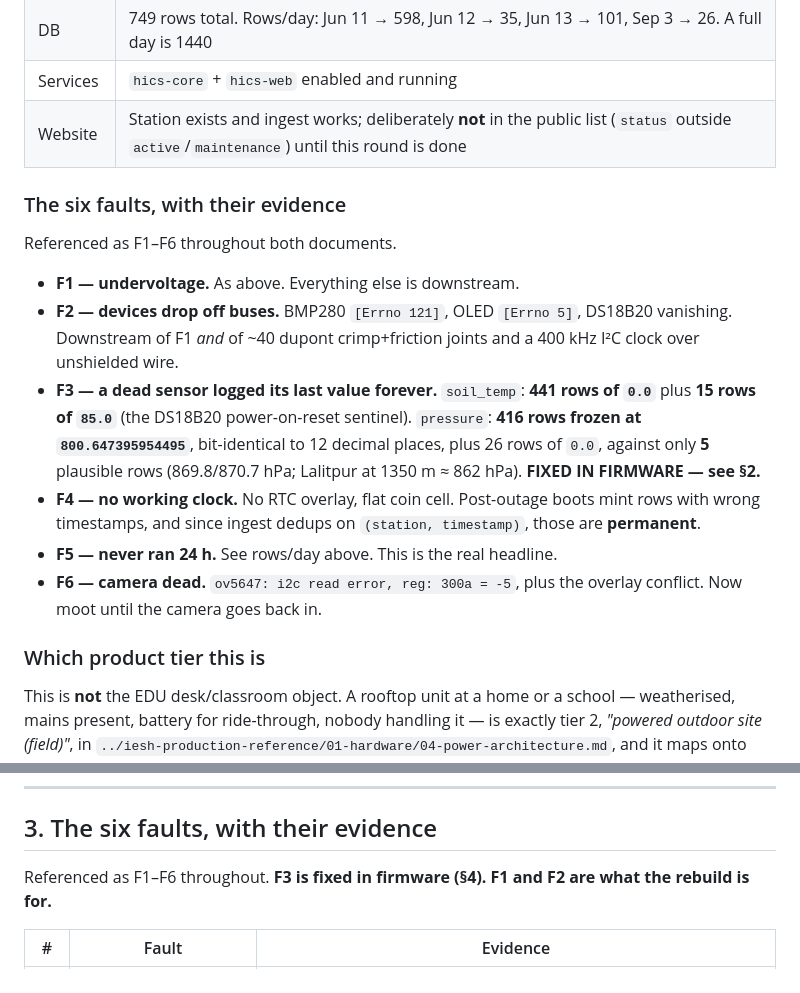
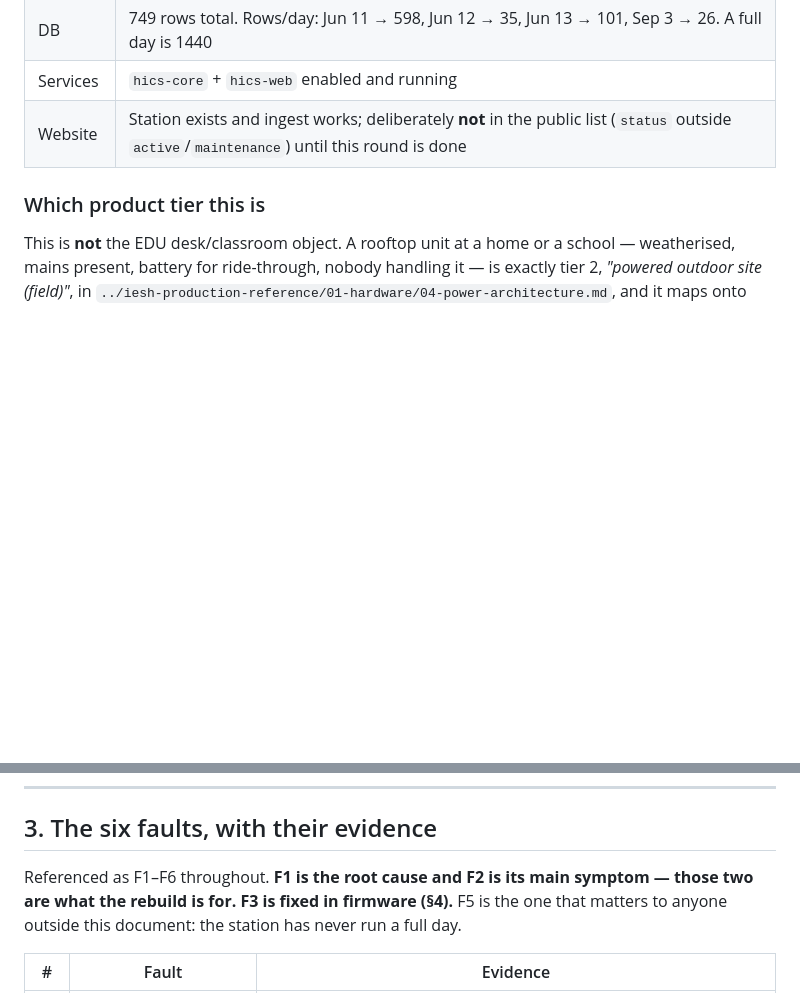
Before and after one commit to hics-nepal/hics-iesh, a Markdown page: HANDOFF.md, 2 parts joined by grey strips. GitHub-like rendering; blank space fills up the shorter version.

Commit message:
docs: drop the duplicated fault bullets from HANDOFF §2
The consolidation left two descriptions of F1-F6 in the same file - a bullet
list inherited from the old handoff's "what is physically true" section, and
the fuller table in §3. Same drift the merge was meant to remove, one file
further in.

Keeps the table, and folds into §3's preamble the one thing the bullets said
that the table did not: F1 is the root cause, F2 is its symptom, and F5 - never
having run a full day - is the fact that matters to anyone outside this doc.

Co-Authored-By: Claude Opus 5 (1M context) <noreply@anthropic.com>
Claude-Session: https://claude.ai/code/session_01TheMCDo1Dagp7K7wLsYZix

```diff
--- a/HANDOFF.md
+++ b/HANDOFF.md
@@ -225,25 +225,6 @@ Verified by SSH on 2026-09-03, not assumed.
 | Services | `hics-core` + `hics-web` enabled and running |
 | Website | Station exists and ingest works; deliberately **not** in the public list (`status` outside `active`/`maintenance`) until this round is done |
 
-### The six faults, with their evidence
-Referenced as F1–F6 throughout both documents.
-
-- **F1 — undervoltage.** As above. Everything else is downstream.
-- **F2 — devices drop off buses.** BMP280 `[Errno 121]`, OLED `[Errno 5]`, DS18B20 vanishing.
-  Downstream of F1 *and* of ~40 dupont crimp+friction joints and a 400 kHz I²C clock over
-  unshielded wire.
-- **F3 — a dead sensor logged its last value forever.** `soil_temp`: **441 rows of `0.0`**
-  plus **15 rows of `85.0`** (the DS18B20 power-on-reset sentinel). `pressure`: **416 rows
-  frozen at `800.647395954495`**, bit-identical to 12 decimal places, plus 26 rows of `0.0`,
-  against only **5** plausible rows (869.8/870.7 hPa; Lalitpur at 1350 m ≈ 862 hPa).
-  **FIXED IN FIRMWARE — see §2.**
-- **F4 — no working clock.** No RTC overlay, flat coin cell. Post-outage boots mint rows
-  with wrong timestamps, and since ingest dedups on `(station, timestamp)`, those are
-  **permanent**.
-- **F5 — never ran 24 h.** See rows/day above. This is the real headline.
-- **F6 — camera dead.** `ov5647: i2c read error, reg: 300a = -5`, plus the overlay conflict.
-  Now moot until the camera goes back in.
-
 ### Which product tier this is
 This is **not** the EDU desk/classroom object. A rooftop unit at a home or a school —
 weatherised, mains present, battery for ride-through, nobody handling it — is exactly
@@ -262,8 +243,9 @@ tier 2, *"powered outdoor site (field)"*, in
 
 ## 3. The six faults, with their evidence
 
-Referenced as F1–F6 throughout. **F3 is fixed in firmware (§4). F1 and F2 are what
-the rebuild is for.**
+Referenced as F1–F6 throughout. **F1 is the root cause and F2 is its main symptom — those
+two are what the rebuild is for. F3 is fixed in firmware (§4).** F5 is the one that matters
+to anyone outside this document: the station has never run a full day.
 
 | # | Fault | Evidence |
 |---|---|---|
```
